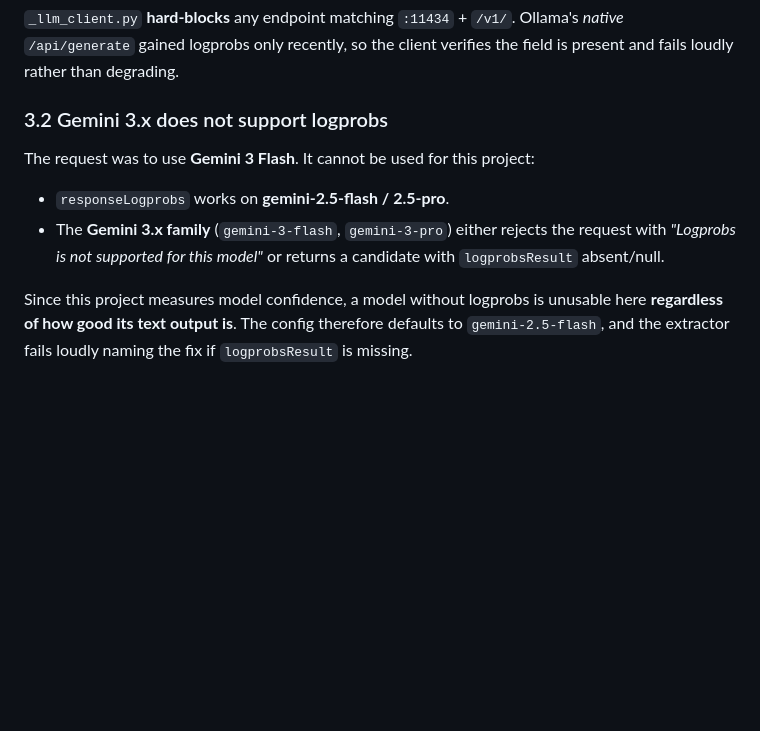
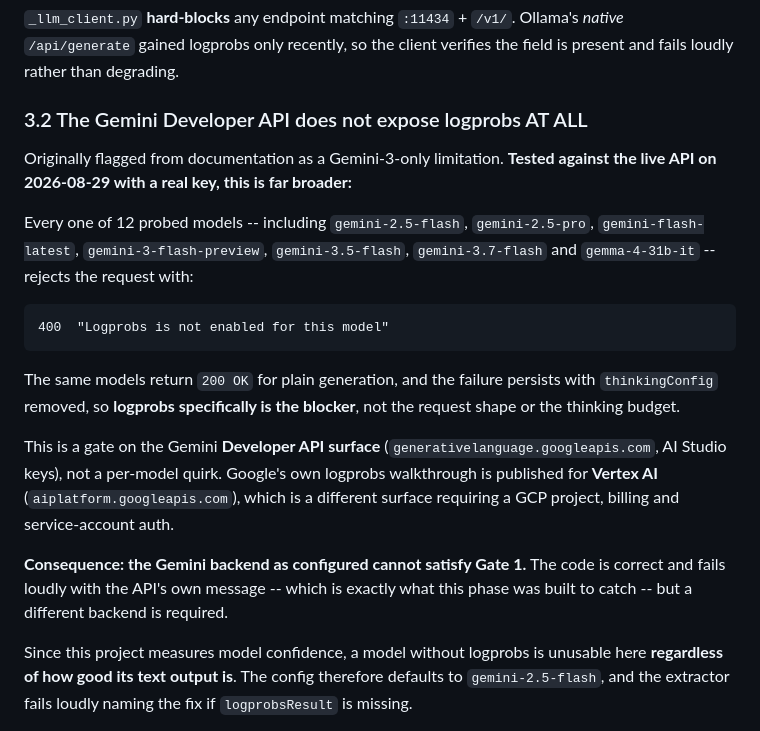
Before and after one commit to NitinTheGreat/autonomic-bsn, a Markdown page: walkthrough/phase1.md, the part around the change. Drawn GitHub-style; blank space fills up the shorter version.

````diff
--- a/walkthrough/phase1.md
+++ b/walkthrough/phase1.md
@@ -78,14 +78,33 @@ answers `200 OK` with a normal-looking body and no confidence data.
 Ollama's *native* `/api/generate` gained logprobs only recently, so the client
 verifies the field is present and fails loudly rather than degrading.
 
-### 3.2 Gemini 3.x does not support logprobs
+### 3.2 The Gemini Developer API does not expose logprobs AT ALL
 
-The request was to use **Gemini 3 Flash**. It cannot be used for this project:
+Originally flagged from documentation as a Gemini-3-only limitation. **Tested
+against the live API on 2026-08-29 with a real key, this is far broader:**
 
-- `responseLogprobs` works on **gemini-2.5-flash / 2.5-pro**.
-- The **Gemini 3.x family** (`gemini-3-flash`, `gemini-3-pro`) either rejects
-  the request with *"Logprobs is not supported for this model"* or returns a
-  candidate with `logprobsResult` absent/null.
+Every one of 12 probed models -- including `gemini-2.5-flash`,
+`gemini-2.5-pro`, `gemini-flash-latest`, `gemini-3-flash-preview`,
+`gemini-3.5-flash`, `gemini-3.7-flash` and `gemma-4-31b-it` -- rejects the
+request with:
+
+```
+400  "Logprobs is not enabled for this model"
+```
+
+The same models return `200 OK` for plain generation, and the failure persists
+with `thinkingConfig` removed, so **logprobs specifically is the blocker**, not
+the request shape or the thinking budget.
+
+This is a gate on the Gemini **Developer API surface**
+(`generativelanguage.googleapis.com`, AI Studio keys), not a per-model quirk.
+Google's own logprobs walkthrough is published for **Vertex AI**
+(`aiplatform.googleapis.com`), which is a different surface requiring a GCP
+project, billing and service-account auth.
+
+**Consequence: the Gemini backend as configured cannot satisfy Gate 1.** The
+code is correct and fails loudly with the API's own message -- which is exactly
+what this phase was built to catch -- but a different backend is required.
 
 Since this project measures model confidence, a model without logprobs is
 unusable here **regardless of how good its text output is**. The config
````
Also changed, not shown: README.md (+19 -9 lines).
